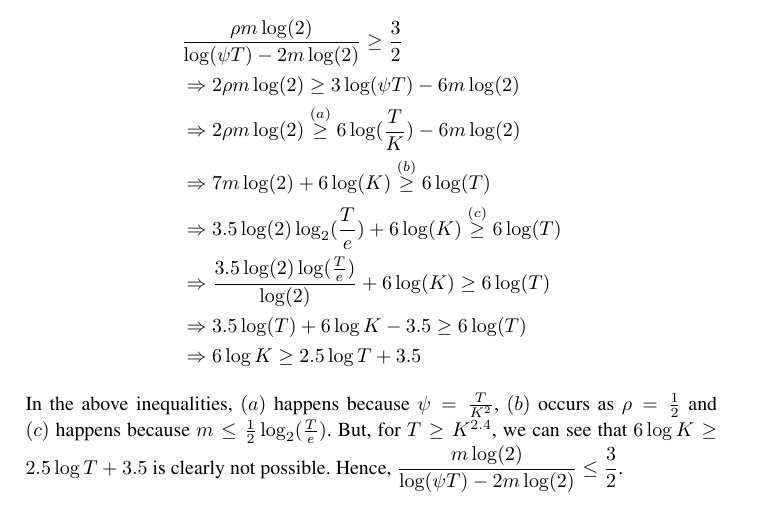
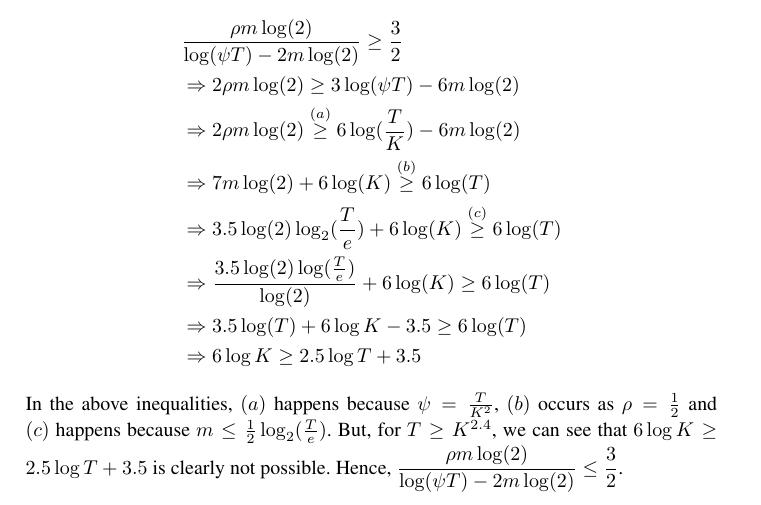
Before and after one commit to Subhojyoti/EUCBV, a LaTeX paper (EUCBV.tex, which reads proofTheorem.tex): part of page 8 of 16, cut so that both start at the same text. Compiled offline with pdfLaTeX.

Commit message:
Latest on 18/4/2017

```diff
--- a/proofTheorem.tex
+++ b/proofTheorem.tex
@@ -24,7 +24,7 @@ We are going to prove this by contradiction. Let's say,
  &\Rightarrow 3.5 \log(T) + 6\log K - 3.5 \geq 6\log (T)\\
  &\Rightarrow 6\log K \geq 2.5 \log T + 3.5
 \end{align*}
-In the above inequalities, $(a)$ happens because $\psi=\frac{T}{K^2}$, $(b)$ occurs as $\rho=\frac{1}{2}$ and $(c)$ happens because $m\leq \frac{1}{2} \log_2(\frac{T}{e})$. But, for $T\geq K^{2.4}$, we can see that $6\log K \geq 2.5 \log T + 3.5$ is clearly not possible. Hence, $\dfrac{m \log(2)}{\log(\psi T) - 2m\log( 2)} \leq \dfrac{3}{2}$.
+In the above inequalities, $(a)$ happens because $\psi=\frac{T}{K^2}$, $(b)$ occurs as $\rho=\frac{1}{2}$ and $(c)$ happens because $m\leq \frac{1}{2} \log_2(\frac{T}{e})$. But, for $T\geq K^{2.4}$, we can see that $6\log K \geq 2.5 \log T + 3.5$ is clearly not possible. Hence, $\dfrac{\rho m \log(2)}{\log(\psi T) - 2m\log( 2)} \leq \dfrac{3}{2}$.
 \end{proof}
 
 \subsection*{Proof of Theorem 1}
```
Also changed, not shown: EUCBV.pdf, 2 other files.
